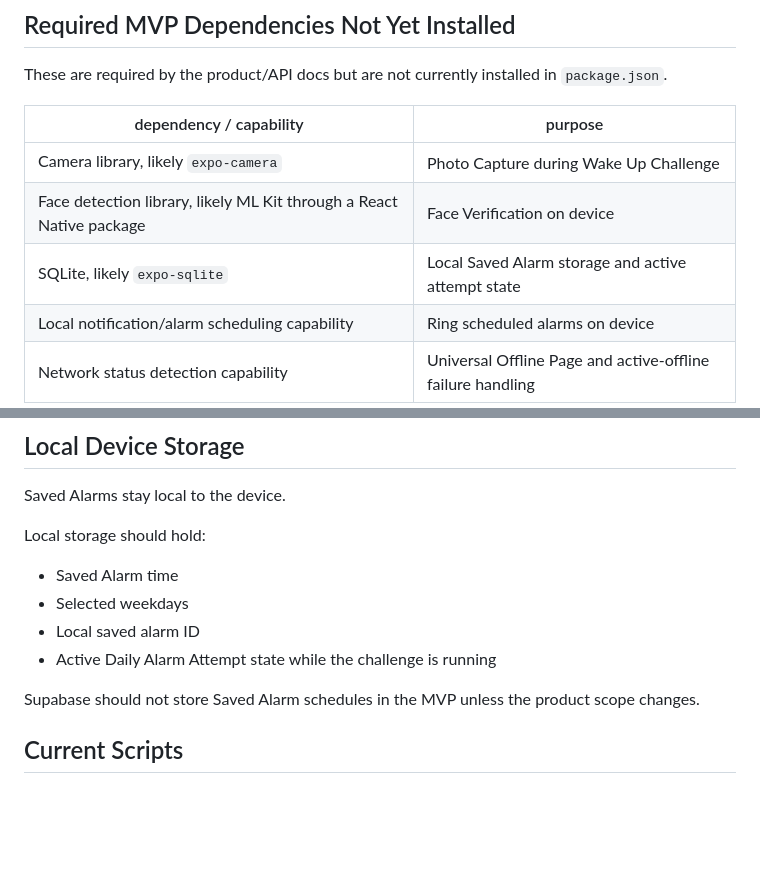
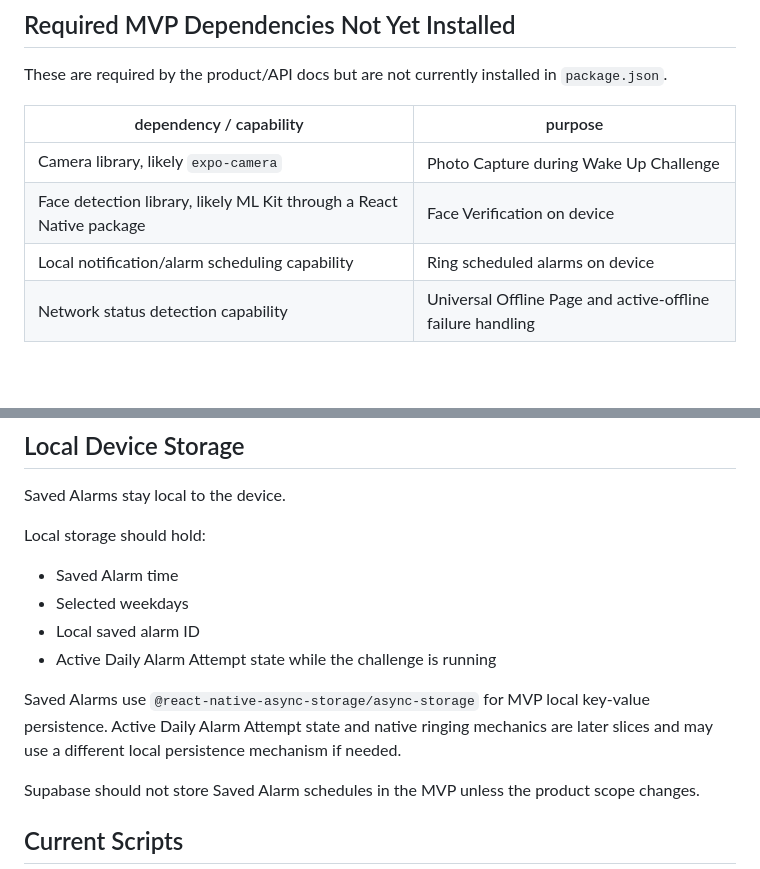
Before and after one commit to handsomeK-code/sleepy-face, a Markdown page: docs/tech_stack.md, 2 parts joined by grey strips. GitHub-like rendering; blank space fills up the shorter version.

Commit message:
docs: document Saved Alarm storage choice

```diff
--- a/docs/tech_stack.md
+++ b/docs/tech_stack.md
@@ -66,7 +66,6 @@ These are required by the product/API docs but are not currently installed in `p
 | --- | --- |
 | Camera library, likely `expo-camera` | Photo Capture during Wake Up Challenge |
 | Face detection library, likely ML Kit through a React Native package | Face Verification on device |
-| SQLite, likely `expo-sqlite` | Local Saved Alarm storage and active attempt state |
 | Local notification/alarm scheduling capability | Ring scheduled alarms on device |
 | Network status detection capability | Universal Offline Page and active-offline failure handling |
 
@@ -98,6 +97,8 @@ Local storage should hold:
 - Local saved alarm ID
 - Active Daily Alarm Attempt state while the challenge is running
 
+Saved Alarms use `@react-native-async-storage/async-storage` for MVP local key-value persistence. Active Daily Alarm Attempt state and native ringing mechanics are later slices and may use a different local persistence mechanism if needed.
+
 Supabase should not store Saved Alarm schedules in the MVP unless the product scope changes.
 
 ## Current Scripts
```
